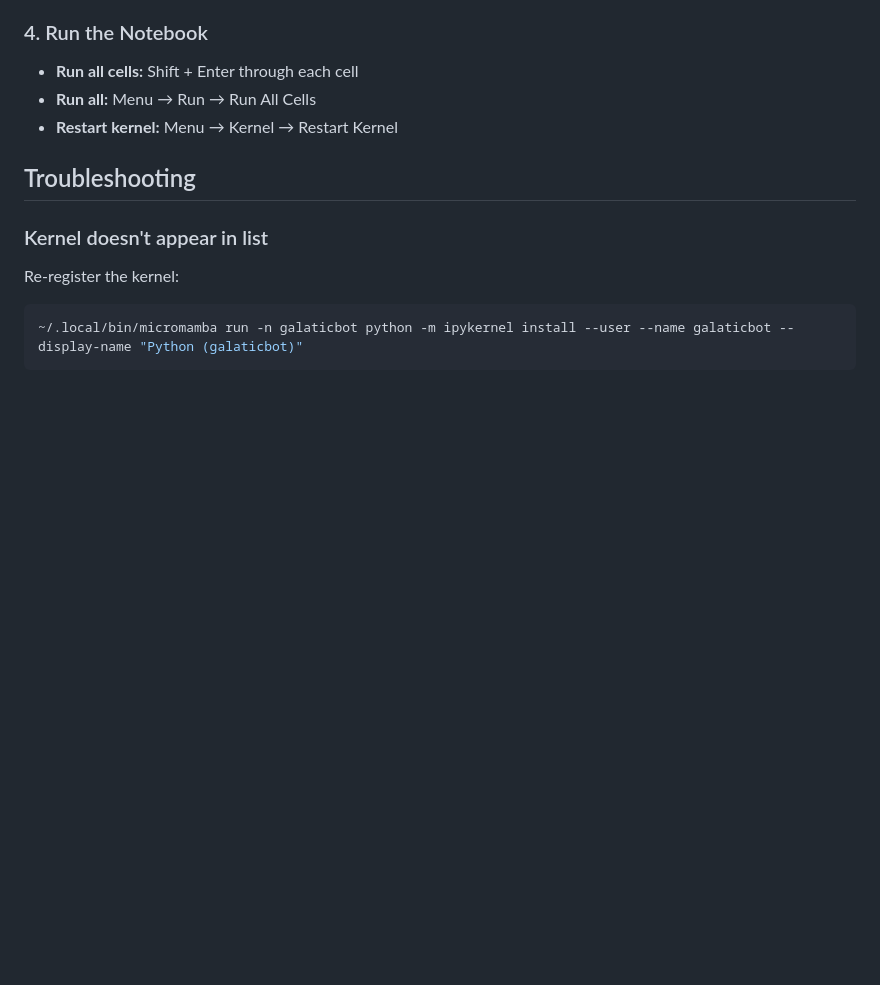
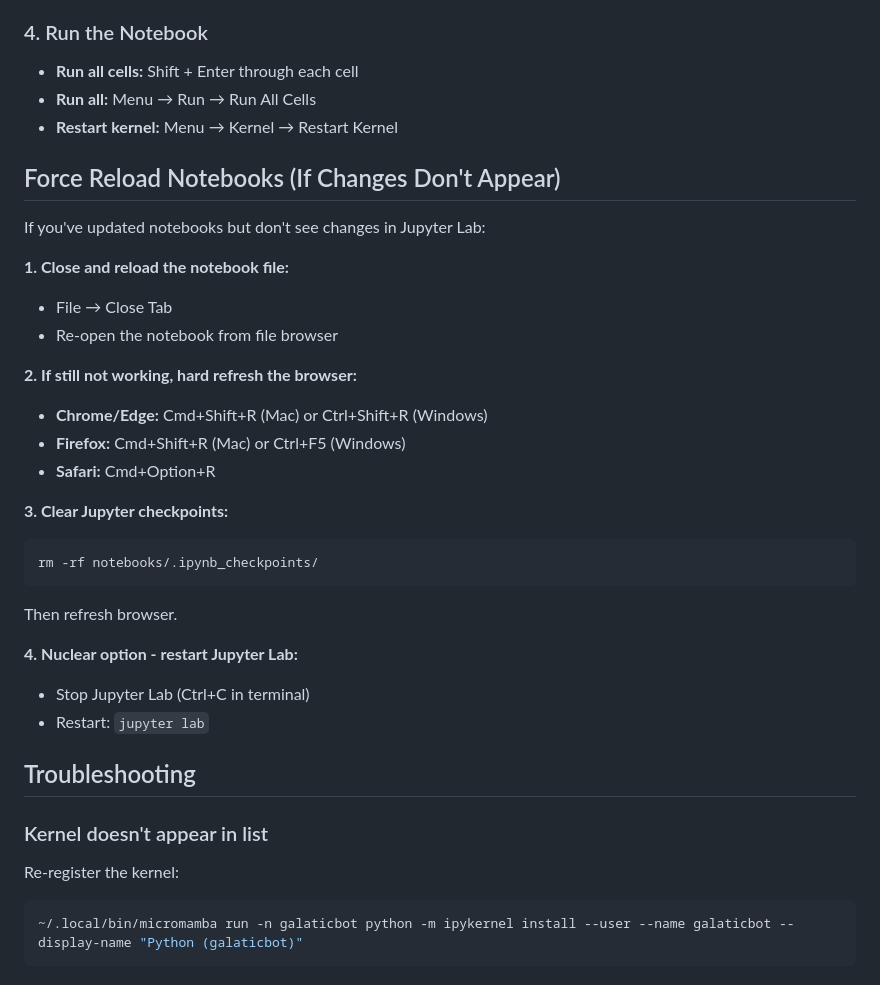
Before and after one commit to grburgess/great_silence, a Markdown page: JUPYTER_SETUP.md, the part around the change. Rendered like a GitHub page; blank space fills up the shorter version.

Commit message:
Remove checkpoint files blocking notebook updates
Deleted notebooks/.ipynb_checkpoints/ which had old versions

Checkpoint files were overriding updated notebook files:
- Checkpoints had widget.display() without semicolons
- Actual files had widget.display(); with semicolons
- Jupyter was loading from checkpoints

Updated JUPYTER_SETUP.md with force reload instructions

🤖 Generated with [Claude Code](https://claude.com/claude-code)

Co-Authored-By: Claude Sonnet 4.5 <noreply@anthropic.com>

````diff
--- a/JUPYTER_SETUP.md
+++ b/JUPYTER_SETUP.md
@@ -42,6 +42,29 @@ In the notebook:
 - **Run all cells:** Shift + Enter through each cell
 - **Run all:** Menu → Run → Run All Cells
 - **Restart kernel:** Menu → Kernel → Restart Kernel
+
+## Force Reload Notebooks (If Changes Don't Appear)
+
+If you've updated notebooks but don't see changes in Jupyter Lab:
+
+**1. Close and reload the notebook file:**
+   - File → Close Tab
+   - Re-open the notebook from file browser
+
+**2. If still not working, hard refresh the browser:**
+   - **Chrome/Edge:** Cmd+Shift+R (Mac) or Ctrl+Shift+R (Windows)
+   - **Firefox:** Cmd+Shift+R (Mac) or Ctrl+F5 (Windows)
+   - **Safari:** Cmd+Option+R
+
+**3. Clear Jupyter checkpoints:**
+```bash
+rm -rf notebooks/.ipynb_checkpoints/
+```
+Then refresh browser.
+
+**4. Nuclear option - restart Jupyter Lab:**
+   - Stop Jupyter Lab (Ctrl+C in terminal)
+   - Restart: `jupyter lab`
 
 ## Troubleshooting
 
````
